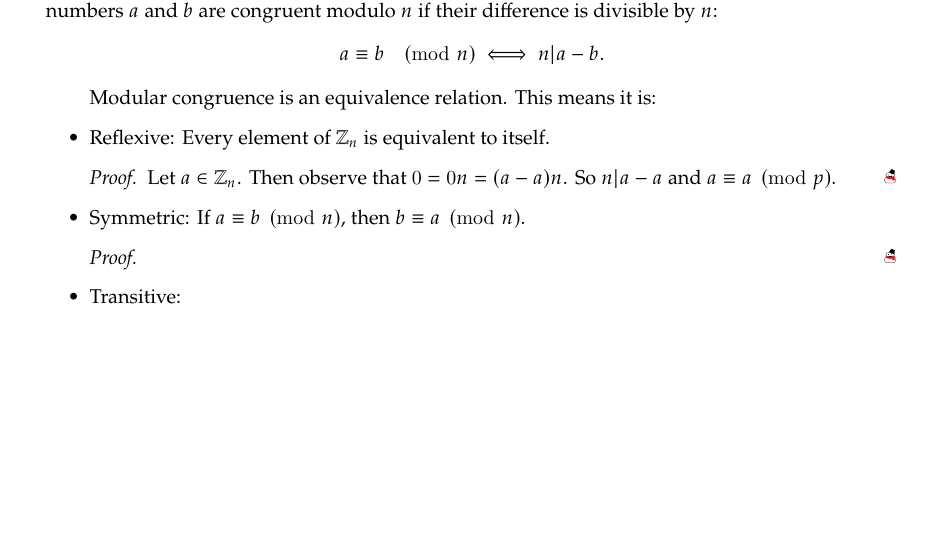
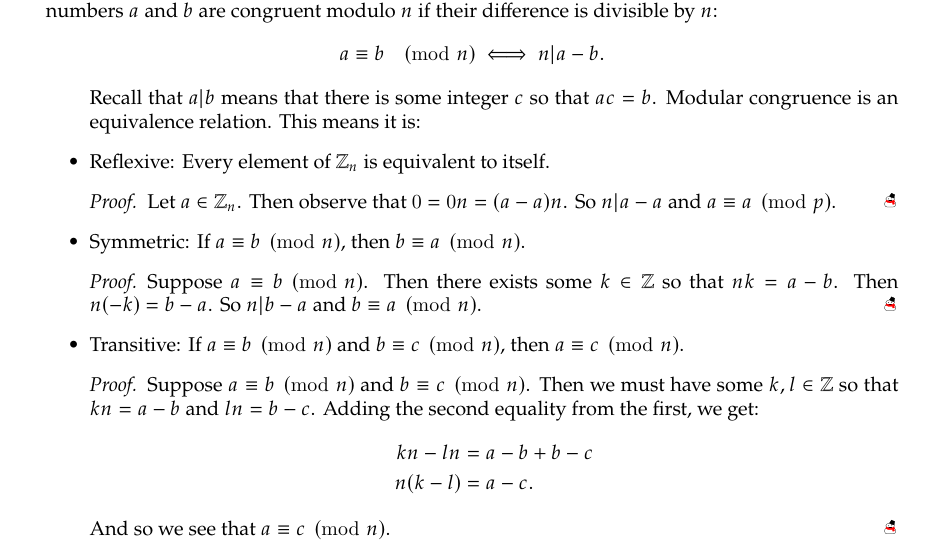
Before and after one commit to uofc-tboyko/cpsc-329-project, a LaTeX document (ModularInfo/main.tex): part of the page, cut so that both start at the same text, the shorter picture padded with empty space. Compiled offline with pdfLaTeX.

Commit message:
updating modular info

```diff
--- a/ModularInfo/main.tex
+++ b/ModularInfo/main.tex
@@ -12,17 +12,30 @@
     \[
     a\equiv b\pmod{n}\iff n|a-b
     .\]
+    Recall that $a|b$ means that there is some integer $c$ so that $ac=b$.
+
     Modular congruence is an equivalence relation. This means it is:
     \begin{itemize}
         \item Reflexive: Every element of $\mathbb{Z}_n$ is equivalent to itself.
             \begin{proof}
                 Let $a\in \mathbb{Z}_n$. Then observe that $0=0n=(a-a)n$. So $n|a-a$ and $a\equiv a\pmod{p}$.
             \end{proof}
-        \item Symmetric: If $a\equiv b\pmod{n}$, then $b\equiv a \pmod{ n   }$.
+        \item Symmetric: If $a\equiv b\pmod{n}$, then $b\equiv a \pmod{n}$.
             \begin{proof}
-
+                Suppose $a\equiv b\pmod{n}$. Then there exists some $k\in \mathbb{Z}$
+                so that $nk=a-b$. Then $n(-k)=b-a$. So $n|b-a$ and $b\equiv a\pmod{n}$.
             \end{proof}
-        \item Transitive:
+        \item Transitive: If $a\equiv b\pmod{n}$ and $b\equiv c\pmod{n}$, then $a\equiv c \pmod{n}$.
+            \begin{proof}
+                Suppose $a\equiv b\pmod{n}$ and $b\equiv c\pmod{n}$. Then we must have
+                some $k,l\in \mathbb{Z}$ so that $kn=a-b$ and $ln=b-c$. Adding
+                the second equality from the first, we get:
+                \begin{align*}
+                    kn- l n&= a-b+b-c \\
+                    n(k- l) &= a-c
+                .\end{align*}
+                And so we see that $a\equiv c\pmod{n}$.
+            \end{proof}
     \end{itemize}
 
 \end{enumerate}
```
